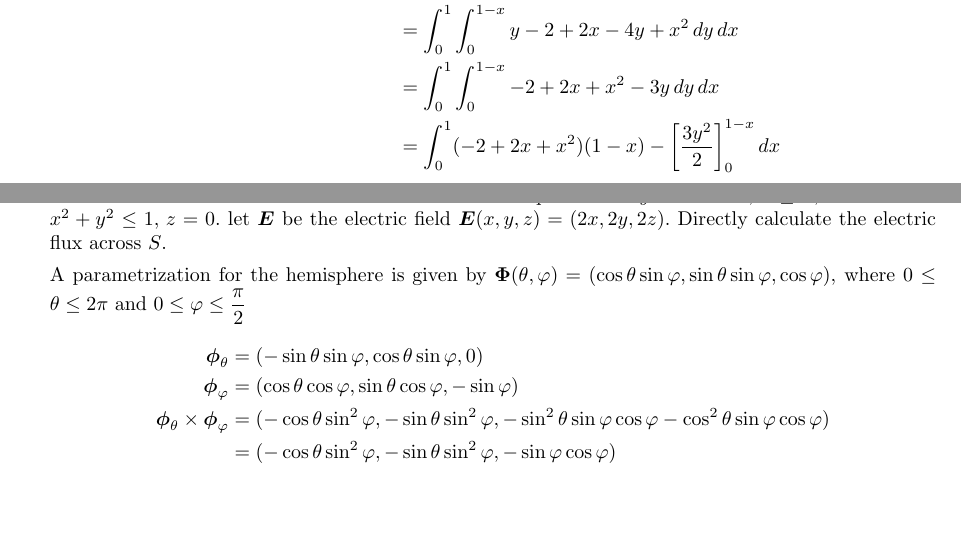
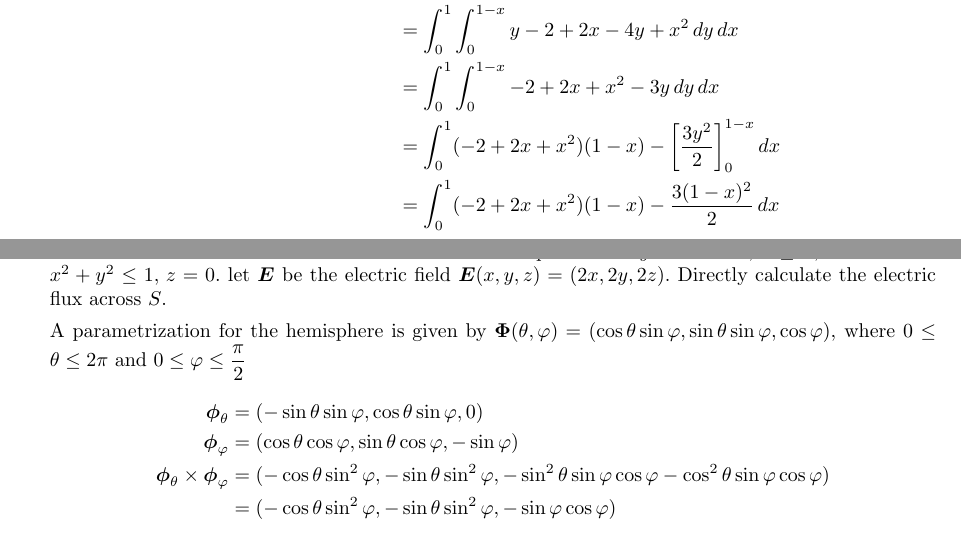
Before and after one commit to poonkeegan/school, a LaTeX document (matb42/a8.tex): two parts of pages 8 and 9 of 10, joined at a grey line, cut so that both start at the same text. Compiled offline with pdfLaTeX.

Commit message:
Mon Mar 19 18:09:34 EDT 2018

```diff
--- a/matb42/a8.tex
+++ b/matb42/a8.tex
@@ -218,6 +218,7 @@ Mar 20th 2018}
         &= \int_0^1 \int_0^{1-x} y - 2 + 2 x - 4y + x^2 \, dy \, dx \\
         &= \int_0^1 \int_0^{1-x} - 2 + 2 x + x^2 - 3y \, dy \, dx \\
         &= \int_0^1 (- 2 + 2 x + x^2)(1-x) - \bigg[ \frac{3y^2}{2} \bigg]_0^{1-x} \, dx \\
+        &= \int_0^1 (- 2 + 2 x + x^2)(1-x) - \frac{3(1-x)^2}{2} \, dx \\
     \end{align*}
 
     \newpage
```
Also changed, not shown: matb42/a8.pdf.
